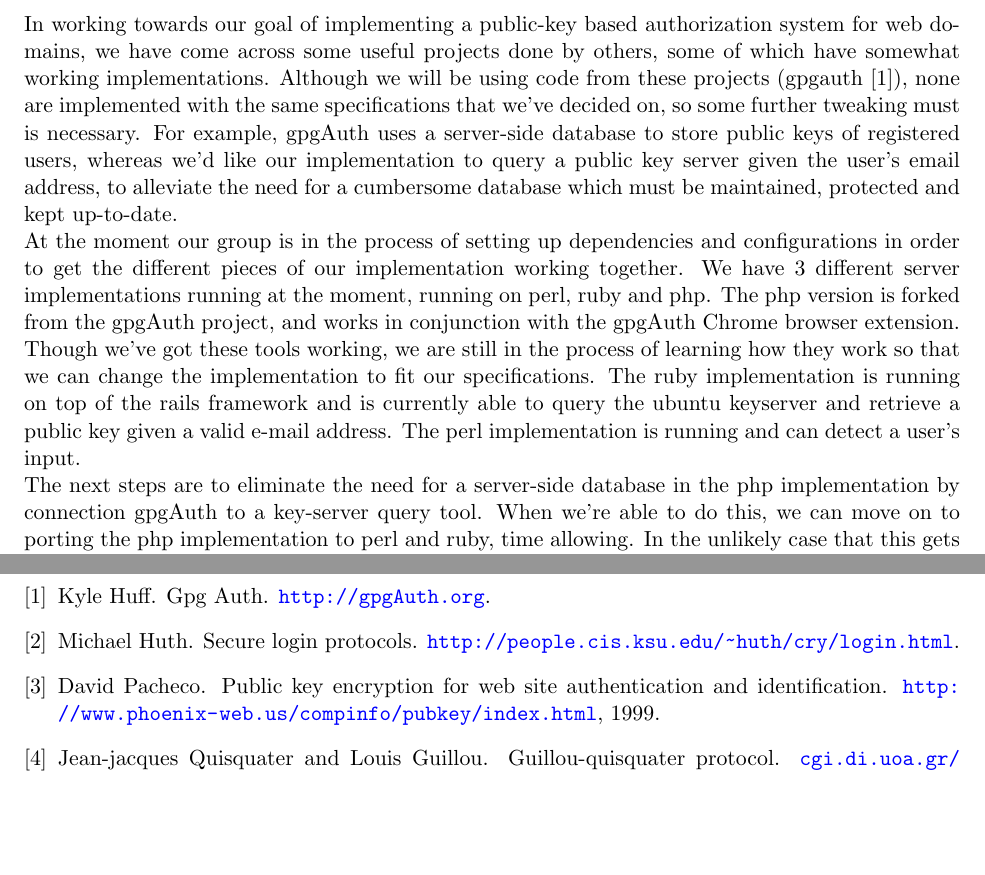
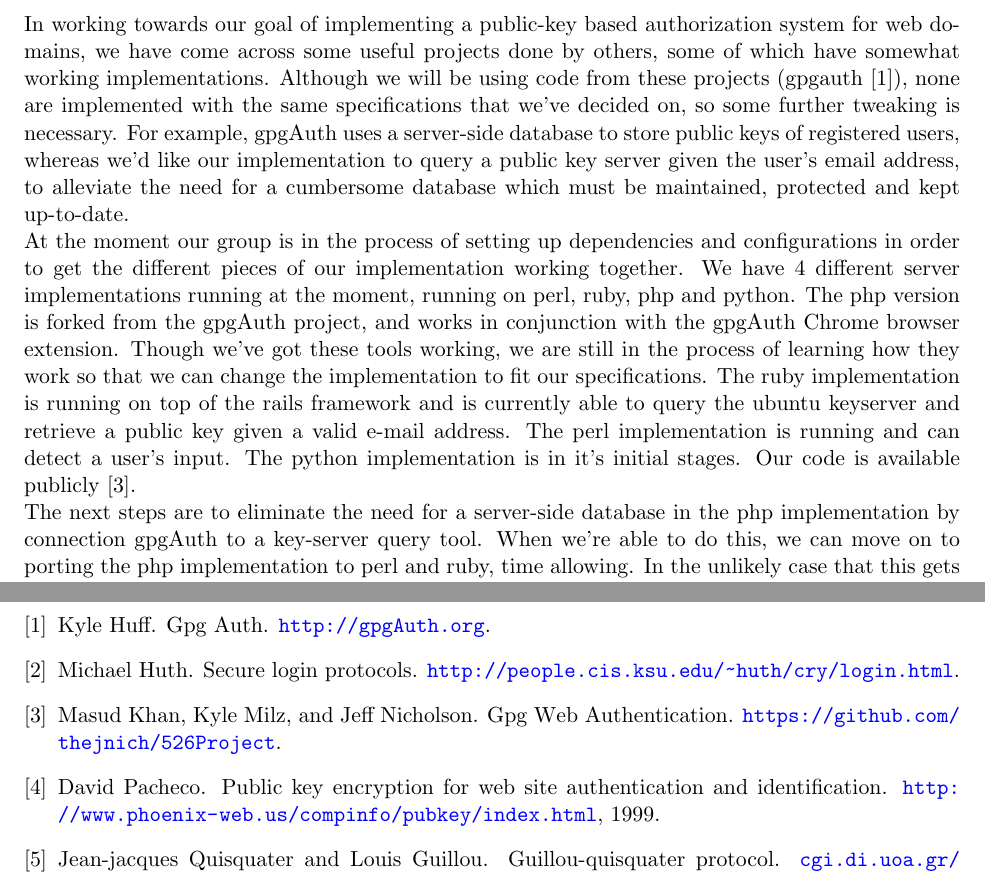
Before and after one commit to thejnich/526Project, a LaTeX document (docs/status_update.tex): two parts of pages 2 and 4 of 4, joined at a grey line, cut so that both start at the same text, the shorter picture padded with empty space. Compiled offline with pdfLaTeX.

Commit message:
docs: Small edit to status_update

```diff
--- a/docs/status_update.tex
+++ b/docs/status_update.tex
@@ -23,8 +23,8 @@
 \pagebreak
 
 \section{Project Progress}
-In working towards our goal of implementing a public-key based authorization system for web domains, we have come across some useful projects done by others, some of which have somewhat working implementations.  Although we will be using code from these projects (gpgauth\cite{gpgauth}), none are implemented with the same specifications that we've decided on, so some further tweaking must is necessary.  For example, gpgAuth uses a server-side database to store public keys of registered users, whereas we'd like our implementation to query a public key server given the user's email address, to alleviate the need for a cumbersome database which must be maintained, protected and kept up-to-date.\\
-	At the moment our group is in the process of setting up dependencies and configurations in order to get the different pieces of our implementation working together.  We have 3 different server implementations running at the moment, running on perl, ruby and php.  The php version is forked from the gpgAuth project, and works in conjunction with the gpgAuth Chrome browser extension.  Though we've got these tools working, we are still in the process of learning how they work so that we can change the implementation to fit our specifications.  The ruby implementation is running on top of the rails framework and is currently able to query the ubuntu keyserver and retrieve a public key given a valid e-mail address.  The perl implementation is running and can detect a user's input.\\
+In working towards our goal of implementing a public-key based authorization system for web domains, we have come across some useful projects done by others, some of which have somewhat working implementations.  Although we will be using code from these projects (gpgauth\cite{gpgauth}), none are implemented with the same specifications that we've decided on, so some further tweaking is necessary.  For example, gpgAuth uses a server-side database to store public keys of registered users, whereas we'd like our implementation to query a public key server given the user's email address, to alleviate the need for a cumbersome database which must be maintained, protected and kept up-to-date.\\
+	At the moment our group is in the process of setting up dependencies and configurations in order to get the different pieces of our implementation working together.  We have 4 different server implementations running at the moment, running on perl, ruby, php and python.  The php version is forked from the gpgAuth project, and works in conjunction with the gpgAuth Chrome browser extension.  Though we've got these tools working, we are still in the process of learning how they work so that we can change the implementation to fit our specifications.  The ruby implementation is running on top of the rails framework and is currently able to query the ubuntu keyserver and retrieve a public key given a valid e-mail address.  The perl implementation is running and can detect a user's input. The python implementation is in it's initial stages. Our code is available publicly \cite{526proj}.\\
 	The next steps are to eliminate the need for a server-side database in the php implementation by connection gpgAuth to a key-server query tool.  When we're able to do this, we can move on to porting the php implementation to perl and ruby, time allowing.  In the unlikely case that this gets done in time, we will proceed to documenting the most useful application scenarios and possible future enhancements.\\
 
 \section{Related Works}
```
